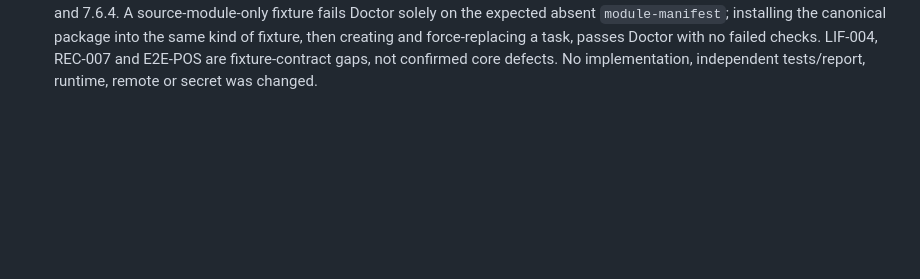
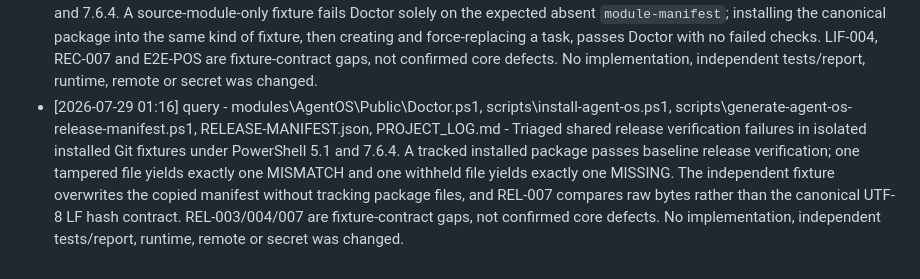
Before and after one commit to roman4ik1985/ai-advisor, a Markdown page: PROJECT_LOG.md, the part around the change. Drawn GitHub-style; blank space fills up the shorter version.

Commit message:
Record Agent OS release triage

```diff
--- a/PROJECT_LOG.md
+++ b/PROJECT_LOG.md
@@ -122,3 +122,4 @@
 - [2026-07-29 01:08] handoff - HANDOFF_2026-07-29_AGENT_OS_ACCEPTANCE.md, PROJECT_LOG.md - Recovered one empty stale Agent OS transaction and confirmed Doctor passes with no lock, active task or unfinished transaction. Ran unmodified independent T01-T11 tests against current core `c72d6f1` in isolated Git fixtures under PowerShell 5.1 and 7.6.4: both report 67/90 PASS, 23 FAIL, 0 skipped. Recorded the shared failure IDs, known test-contract gaps and required targeted triage before release; no tests, user-owned report, runtime, remote or secret was changed.
 - [2026-07-29 01:13] query - scripts\install-agent-os.ps1, scripts\agent-os.ps1, RELEASE-MANIFEST.json, PROJECT_LOG.md - Triaged shared T01 CLI installer failures in isolated Git and non-Git fixtures under PowerShell 5.1 and 7.6.4. The canonical package intentionally excludes tests; installed CLI works from an external current directory; source CLI intentionally resolves its repository from its script location; and actual `-AddAlias` is idempotent with one profile entry. T01 CLI-003/004/006/007 are fixture or contract mismatches, not confirmed core defects. No implementation, independent tests/report, runtime, remote or secret was changed.
 - [2026-07-29 01:15] query - modules\AgentOS\Public\Doctor.ps1, modules\AgentOS\Public\Task.ps1, scripts\install-agent-os.ps1, PROJECT_LOG.md - Triaged shared Doctor/lifecycle failures in isolated short-path Git fixtures under PowerShell 5.1 and 7.6.4. A source-module-only fixture fails Doctor solely on the expected absent `module-manifest`; installing the canonical package into the same kind of fixture, then creating and force-replacing a task, passes Doctor with no failed checks. LIF-004, REC-007 and E2E-POS are fixture-contract gaps, not confirmed core defects. No implementation, independent tests/report, runtime, remote or secret was changed.
+- [2026-07-29 01:16] query - modules\AgentOS\Public\Doctor.ps1, scripts\install-agent-os.ps1, scripts\generate-agent-os-release-manifest.ps1, RELEASE-MANIFEST.json, PROJECT_LOG.md - Triaged shared release verification failures in isolated installed Git fixtures under PowerShell 5.1 and 7.6.4. A tracked installed package passes baseline release verification; one tampered file yields exactly one MISMATCH and one withheld file yields exactly one MISSING. The independent fixture overwrites the copied manifest without tracking package files, and REL-007 compares raw bytes rather than the canonical UTF-8 LF hash contract. REL-003/004/007 are fixture-contract gaps, not confirmed core defects. No implementation, independent tests/report, runtime, remote or secret was changed.
```
